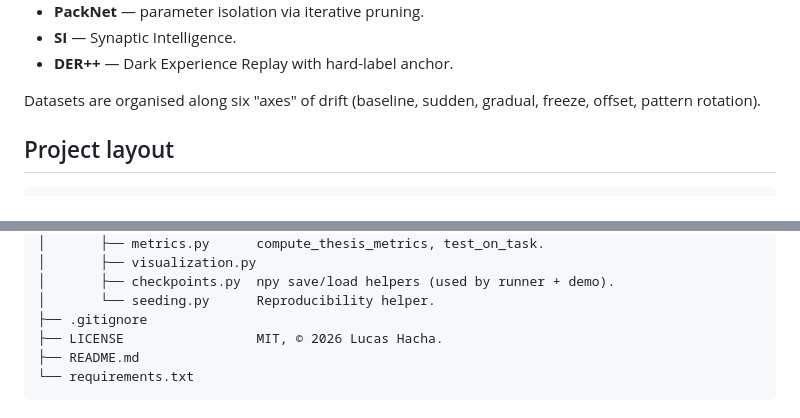
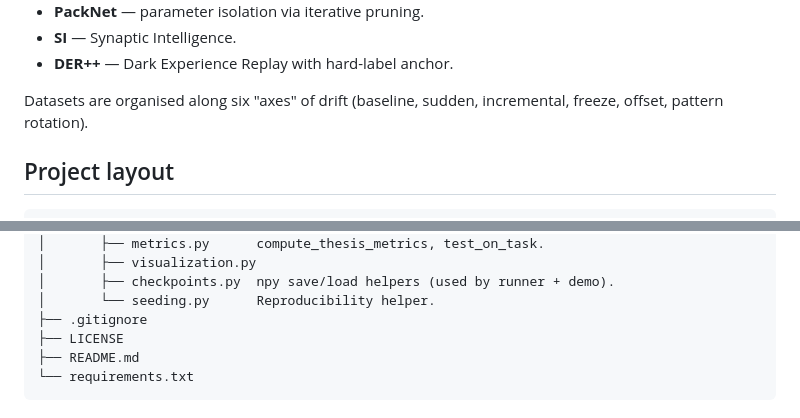
Before and after one commit to HachaLucas/Code---Perks-and-Pitfalls-of-Continual-Learning-in-Financial-Fraud-Detection, a Markdown page: README.md, 2 parts joined by grey strips. Drawn GitHub-style.

Commit message:
Fix formatting issues in README.md

````diff
--- a/README.md
+++ b/README.md
@@ -17,7 +17,7 @@ Methods compared:
 - **DER++** — Dark Experience Replay with hard-label anchor.
 
 Datasets are organised along six "axes" of drift (baseline, sudden,
-gradual, freeze, offset, pattern rotation).
+incremental, freeze, offset, pattern rotation).
 
 ## Project layout
 
@@ -54,7 +54,7 @@ gradual, freeze, offset, pattern rotation).
 │       ├── checkpoints.py  npy save/load helpers (used by runner + demo).
 │       └── seeding.py      Reproducibility helper.
 ├── .gitignore
-├── LICENSE                 MIT, © 2026 Lucas Hacha.
+├── LICENSE
 ├── README.md
 └── requirements.txt
 ```
````
